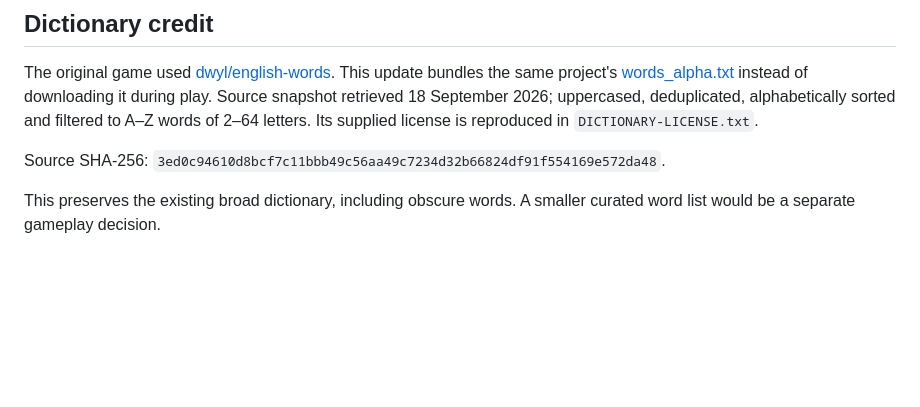
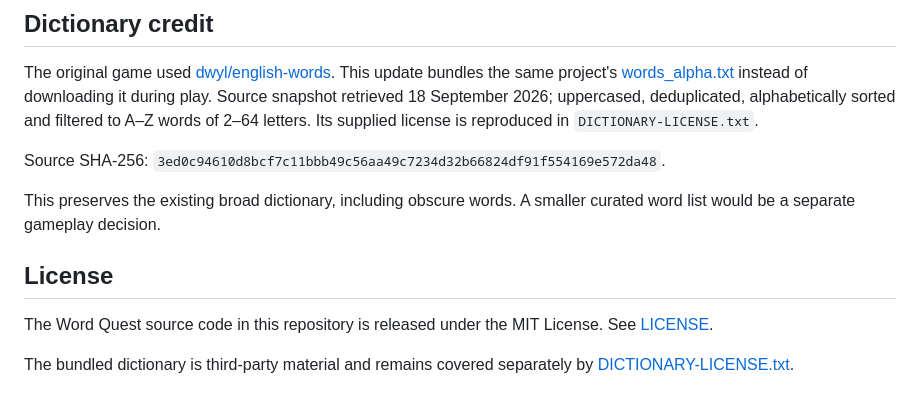
Before and after one commit to splargdotcom/word-quest, a Markdown page: README.md, the part around the change. Drawn GitHub-style; blank space fills up the shorter version.

Commit message:
Clarify project and dictionary licensing

```diff
--- a/README.md
+++ b/README.md
@@ -62,3 +62,9 @@ The original game used [dwyl/english-words](https://github.com/dwyl/english-word
 Source SHA-256: `3ed0c94610d8bcf7c11bbb49c56aa49c7234d32b66824df91f554169e572da48`.
 
 This preserves the existing broad dictionary, including obscure words. A smaller curated word list would be a separate gameplay decision.
+
+## License
+
+The Word Quest source code in this repository is released under the MIT License. See [LICENSE](LICENSE).
+
+The bundled dictionary is third-party material and remains covered separately by [DICTIONARY-LICENSE.txt](DICTIONARY-LICENSE.txt).
```
